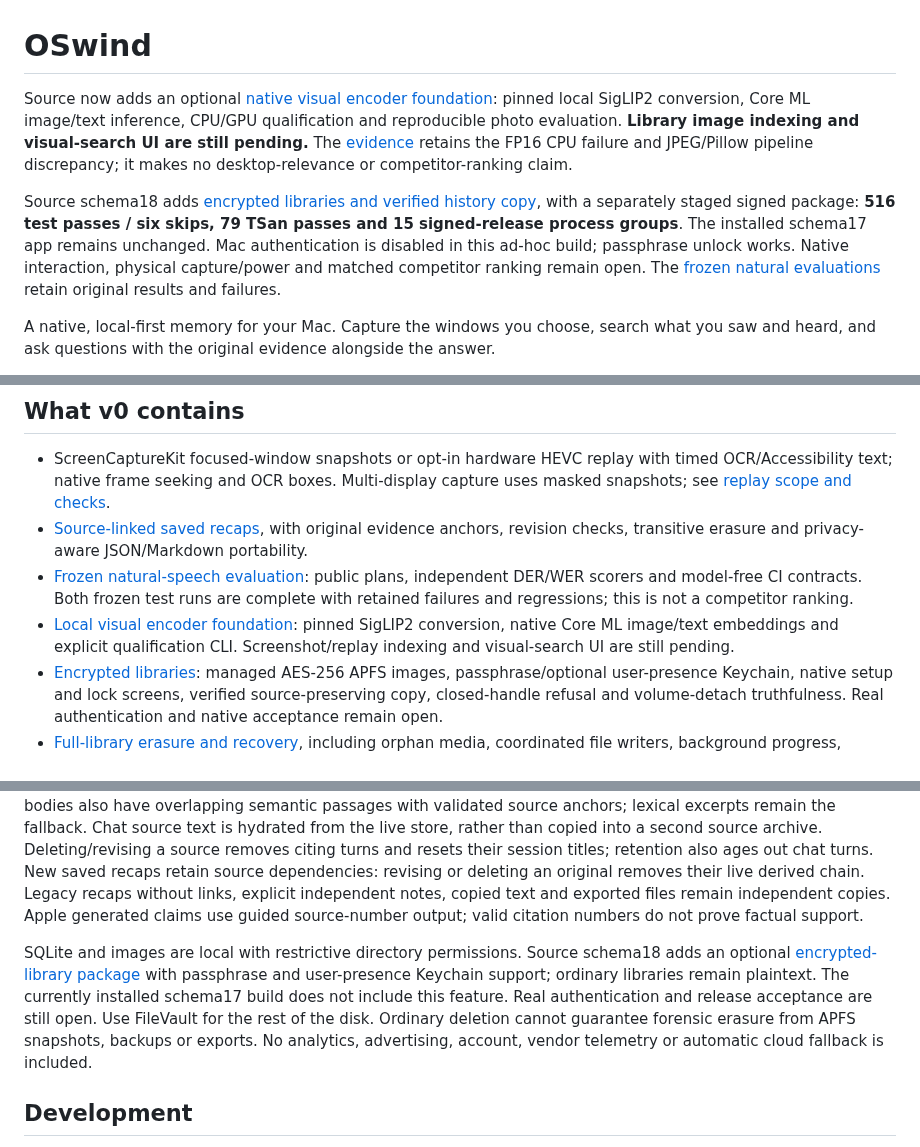
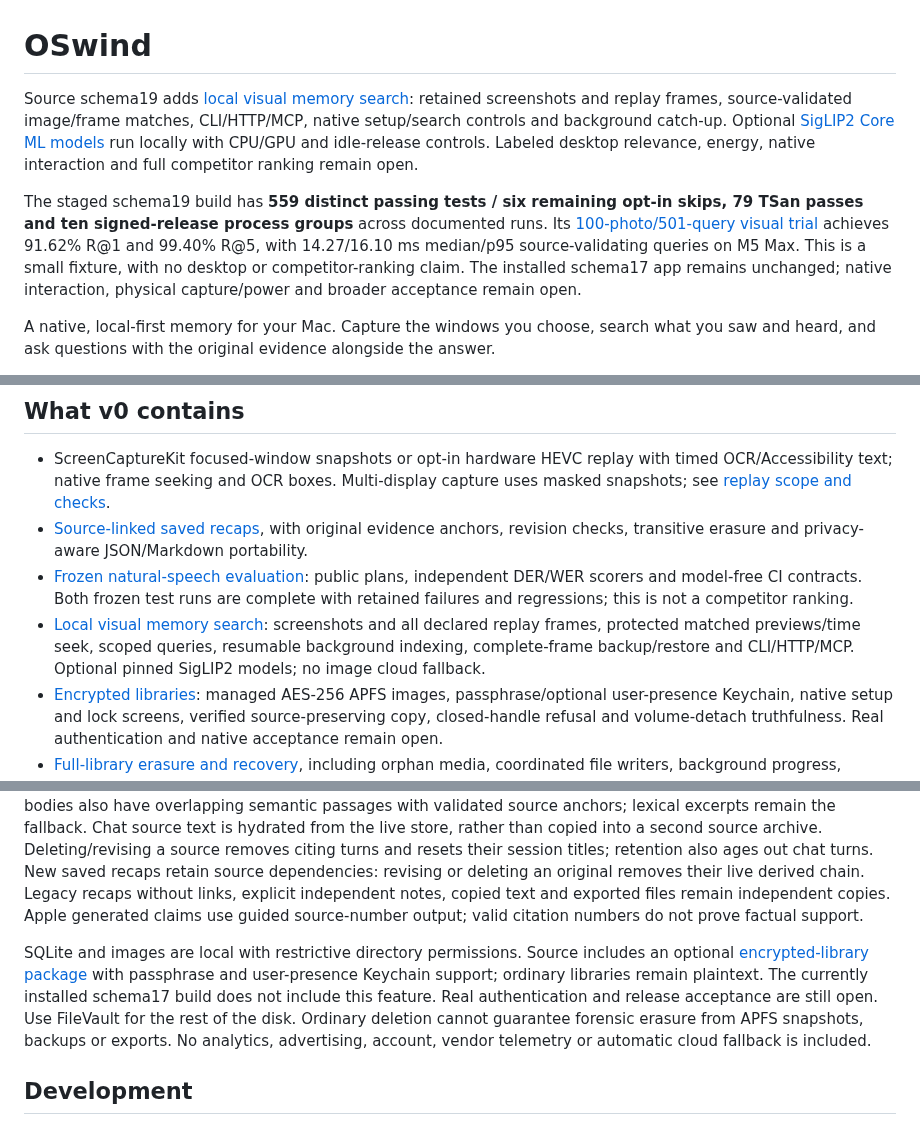
Before and after one commit to vibhusapra/OSwind, a Markdown page: README.md, 3 parts joined by grey strips. Rendered like a GitHub page.

Commit message:
docs: publish visual memory setup and signed retrieval evidence

```diff
--- a/README.md
+++ b/README.md
@@ -1,8 +1,8 @@
 # OSwind
 
-Source now adds an optional [native visual encoder foundation](docs/VISUAL-MODELS.md): pinned local SigLIP2 conversion, Core ML image/text inference, CPU/GPU qualification and reproducible photo evaluation. **Library image indexing and visual-search UI are still pending.** The [evidence](benchmarks/visual-encoder-v1.json) retains the FP16 CPU failure and JPEG/Pillow pipeline discrepancy; it makes no desktop-relevance or competitor-ranking claim.
+Source schema19 adds [local visual memory search](docs/VISUAL-SEARCH.md): retained screenshots and replay frames, source-validated image/frame matches, CLI/HTTP/MCP, native setup/search controls and background catch-up. Optional [SigLIP2 Core ML models](docs/VISUAL-MODELS.md) run locally with CPU/GPU and idle-release controls. Labeled desktop relevance, energy, native interaction and full competitor ranking remain open.
 
-Source schema18 adds [encrypted libraries and verified history copy](docs/VAULT.md), with a separately staged signed package: **516 test passes / six skips, 79 TSan passes and 15 signed-release process groups**. The installed schema17 app remains unchanged. Mac authentication is disabled in this ad-hoc build; passphrase unlock works. Native interaction, physical capture/power and matched competitor ranking remain open. The [frozen natural evaluations](docs/HELDOUT-EVALUATION.md) retain original results and failures.
+The staged schema19 build has **559 distinct passing tests / six remaining opt-in skips, 79 TSan passes and ten signed-release process groups** across documented runs. Its [100-photo/501-query visual trial](benchmarks/visual-memory-v1.json) achieves 91.62% R@1 and 99.40% R@5, with 14.27/16.10 ms median/p95 source-validating queries on M5 Max. This is a small fixture, with no desktop or competitor-ranking claim. The installed schema17 app remains unchanged; native interaction, physical capture/power and broader acceptance remain open.
 
 A native, local-first memory for your Mac. Capture the windows you choose, search what you saw and heard, and ask questions with the original evidence alongside the answer.
 
@@ -31,7 +31,7 @@ To install locally, copy `dist/OSwind.app` to `/Applications`. The build is ad-h
 - ScreenCaptureKit focused-window snapshots or opt-in hardware HEVC replay with timed OCR/Accessibility text; native frame seeking and OCR boxes. Multi-display capture uses masked snapshots; see [replay scope and checks](docs/REPLAY.md).
 - [Source-linked saved recaps](docs/RECAPS.md), with original evidence anchors, revision checks, transitive erasure and privacy-aware JSON/Markdown portability.
 - [Frozen natural-speech evaluation](docs/HELDOUT-EVALUATION.md): public plans, independent DER/WER scorers and model-free CI contracts. Both frozen test runs are complete with retained failures and regressions; this is not a competitor ranking.
-- [Local visual encoder foundation](docs/VISUAL-MODELS.md): pinned SigLIP2 conversion, native Core ML image/text embeddings and explicit qualification CLI. Screenshot/replay indexing and visual-search UI are still pending.
+- [Local visual memory search](docs/VISUAL-SEARCH.md): screenshots and all declared replay frames, protected matched previews/time seek, scoped queries, resumable background indexing, complete-frame backup/restore and CLI/HTTP/MCP. Optional pinned SigLIP2 models; no image cloud fallback.
 - [Encrypted libraries](docs/VAULT.md): managed AES-256 APFS images, passphrase/optional user-presence Keychain, native setup and lock screens, verified source-preserving copy, closed-handle refusal and volume-detach truthfulness. Real authentication and native acceptance remain open.
 - [Full-library erasure and recovery](docs/WIPE.md), including orphan media, coordinated file writers, background progress, durable retry and explicit compaction outcomes.
 - [Selective history erasure](docs/HISTORY-ERASURE.md) by time, app, bundle ID and website, with preview guards and retryable retained-media cleanup. [Individual deletion and retention](docs/DELETION.md) also preserve shared files and report partial cleanup.
@@ -104,7 +104,7 @@ Secret redaction is pattern-based, not a guarantee of complete PII removal. Dete
 
 Chat follow-ups use recent user questions to resolve the subject and retrieve fresh evidence within the current scope. Generation receives the current question and the freshly read source excerpts. Earlier questions are kept out of the answer prompt to reduce repeated-question errors. Earlier generated conversation prose is not automatically reused as evidence. Explicitly saved recaps are searchable, labelled AI-generated, linked to their originals and accompanied by a save-date warning. Long sources use query-anchored lexical excerpts (or opening/ending passages for recaps), with omission markers and access to the complete source. Long source bodies also have overlapping semantic passages with validated source anchors; lexical excerpts remain the fallback. Chat source text is hydrated from the live store, rather than copied into a second source archive. Deleting/revising a source removes citing turns and resets their session titles; retention also ages out chat turns. New saved recaps retain source dependencies: revising or deleting an original removes their live derived chain. Legacy recaps without links, explicit independent notes, copied text and exported files remain independent copies. Apple generated claims use guided source-number output; valid citation numbers do not prove factual support.
 
-SQLite and images are local with restrictive directory permissions. Source schema18 adds an optional [encrypted-library package](docs/VAULT.md) with passphrase and user-presence Keychain support; ordinary libraries remain plaintext. The currently installed schema17 build does not include this feature. Real authentication and release acceptance are still open. Use FileVault for the rest of the disk. Ordinary deletion cannot guarantee forensic erasure from APFS snapshots, backups or exports. No analytics, advertising, account, vendor telemetry or automatic cloud fallback is included.
+SQLite and images are local with restrictive directory permissions. Source includes an optional [encrypted-library package](docs/VAULT.md) with passphrase and user-presence Keychain support; ordinary libraries remain plaintext. The currently installed schema17 build does not include this feature. Real authentication and release acceptance are still open. Use FileVault for the rest of the disk. Ordinary deletion cannot guarantee forensic erasure from APFS snapshots, backups or exports. No analytics, advertising, account, vendor telemetry or automatic cloud fallback is included.
 
 ## Development
 
```
Also changed, not shown: docs/PROGRESS.md (+11 -3 lines), docs/VISUAL-MODELS.md (+6 -9 lines), docs/VISUAL-SEARCH.md (added, +41 -0 lines), assets/visual-settings-dark.png (added), assets/visual-settings-light.png (added), 4 other files.
